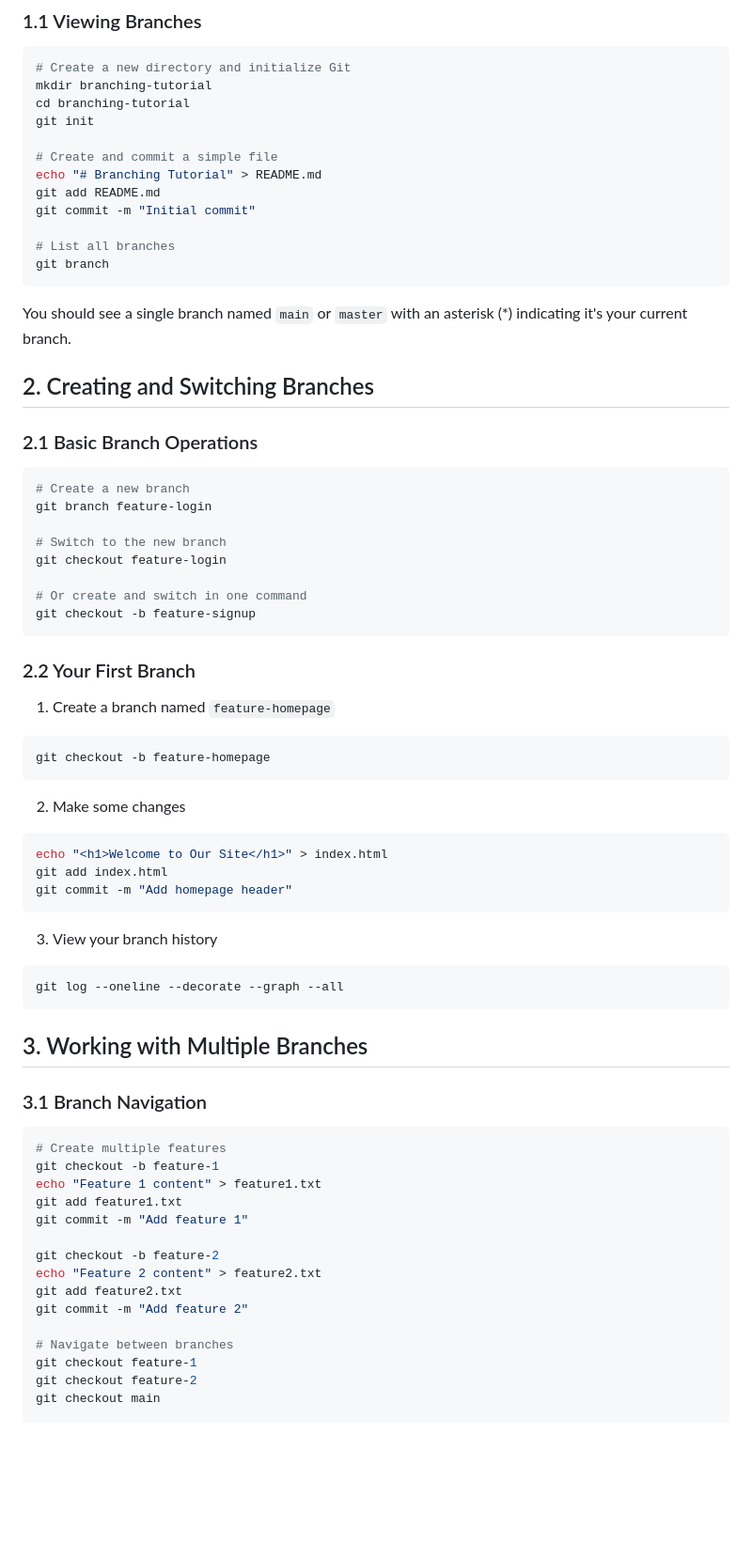
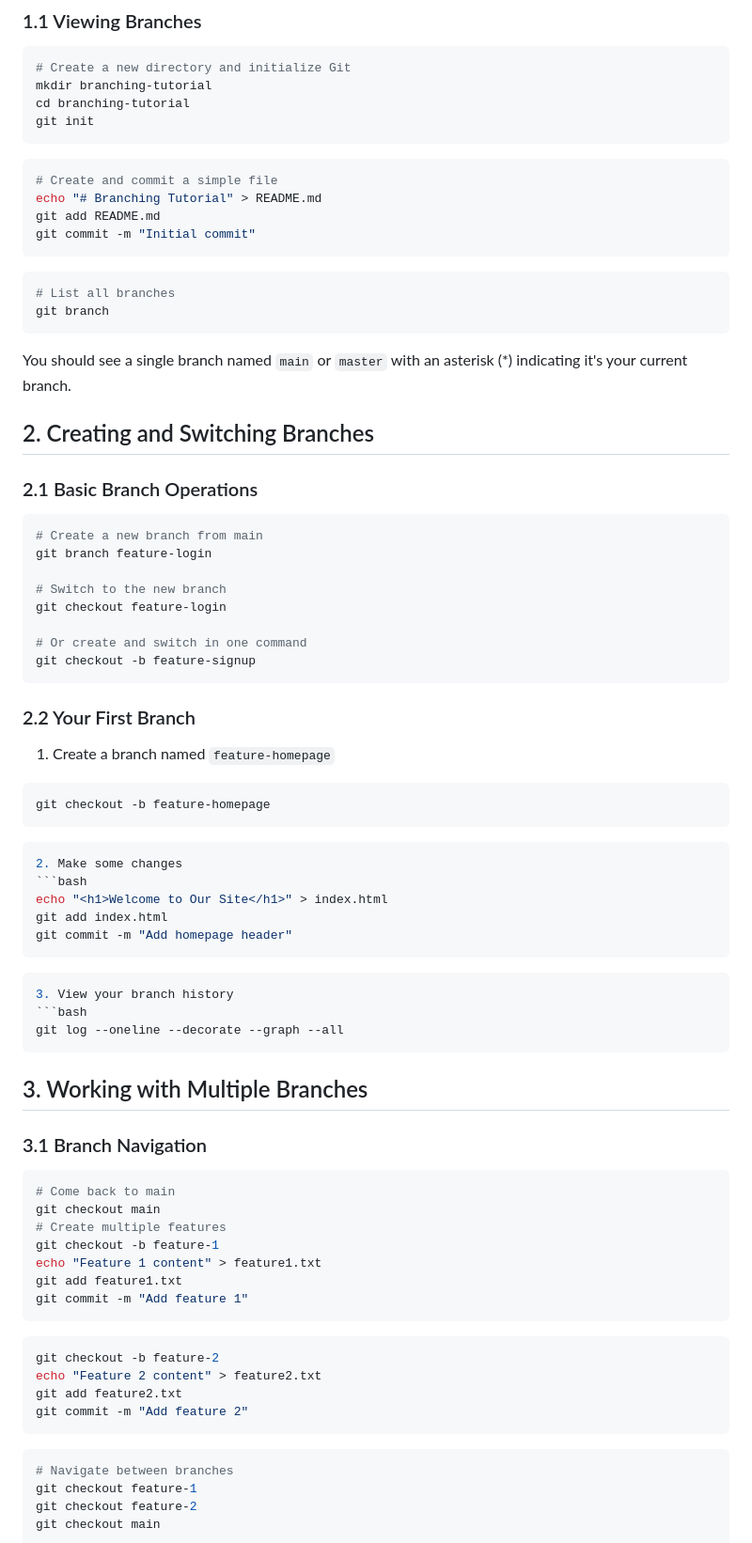
Before and after one commit to steve3535/gitlab-university, a Markdown page: day-1/5-branching.md, the part around one of its changes. Shown at 94% size. Rendered like a GitHub page; blank space fills up the shorter version.

````diff
--- a/day-1/5-branching.md
+++ b/day-1/5-branching.md
@@ -12,12 +12,14 @@ A branch in Git is simply a lightweight movable pointer to a commit. Think of it
 mkdir branching-tutorial
 cd branching-tutorial
 git init
-
+```
+```bash
 # Create and commit a simple file
 echo "# Branching Tutorial" > README.md
 git add README.md
 git commit -m "Initial commit"
-
+```
+```bash
 # List all branches
 git branch
 ```
@@ -27,7 +29,7 @@ You should see a single branch named `main` or `master` with an asterisk (*) ind
 
 ### 2.1 Basic Branch Operations
 ```bash
-# Create a new branch
+# Create a new branch from main
 git branch feature-login
 
 # Switch to the new branch
@@ -42,14 +44,14 @@ git checkout -b feature-signup
 ```bash
 git checkout -b feature-homepage
 ```
-
+```bash
 2. Make some changes
 ```bash
 echo "<h1>Welcome to Our Site</h1>" > index.html
 git add index.html
 git commit -m "Add homepage header"
 ```
-
+```bash
 3. View your branch history
 ```bash
 git log --oneline --decorate --graph --all
@@ -59,17 +61,21 @@ git log --oneline --decorate --graph --all
 
 ### 3.1 Branch Navigation
 ```bash
+# Come back to main
+git checkout main
 # Create multiple features
 git checkout -b feature-1
 echo "Feature 1 content" > feature1.txt
 git add feature1.txt
 git commit -m "Add feature 1"
-
+```
+```bash
 git checkout -b feature-2
 echo "Feature 2 content" > feature2.txt
 git add feature2.txt
 git commit -m "Add feature 2"
-
+```
+```bash
 # Navigate between branches
 git checkout feature-1
 git checkout feature-2
````
Also changed, not shown: other parts of day-1/5-branching.md (+1 -2 lines).
